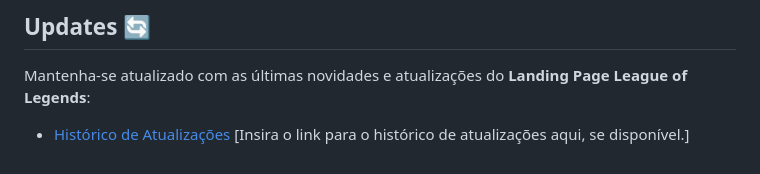
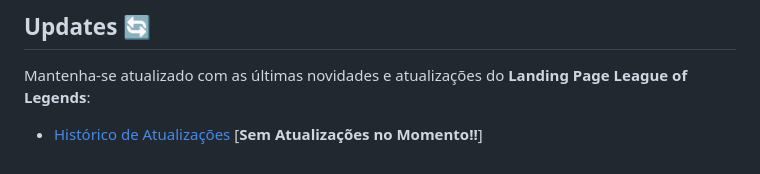
Before and after one commit to Damniel-Guilherme/LaddingPage-LeagueofLegends, a Markdown page: README.md, the part around the change. Drawn GitHub-style.

```diff
--- a/README.md
+++ b/README.md
@@ -170,4 +170,4 @@ Não hesite em nos contatar. Estamos sempre aqui para ajudar!
 
 Mantenha-se atualizado com as últimas novidades e atualizações do **Landing Page League of Legends**:
 
-- [Histórico de Atualizações](#) [Insira o link para o histórico de atualizações aqui, se disponível.]
+- [Histórico de Atualizações](#) [**Sem Atualizações no Momento!!**]
```
